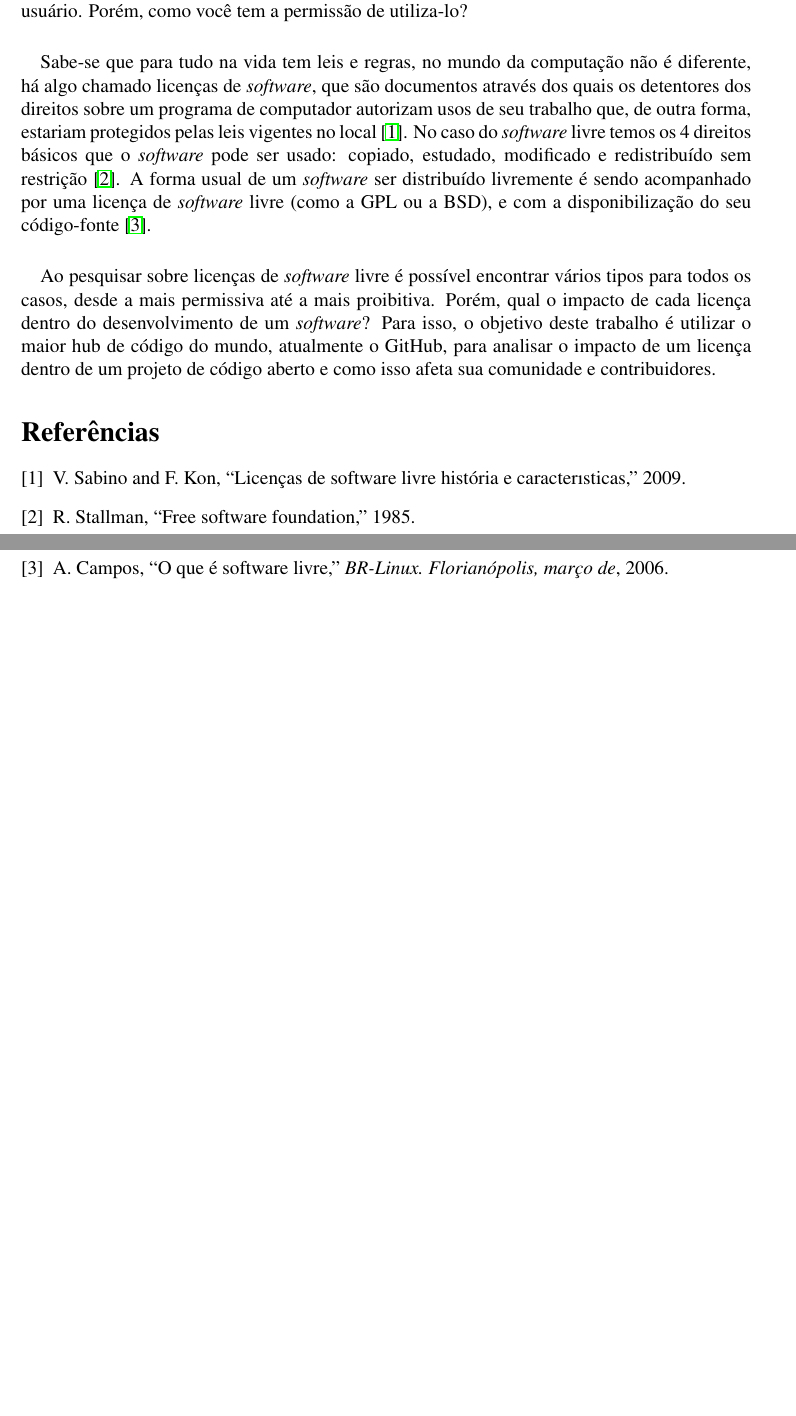
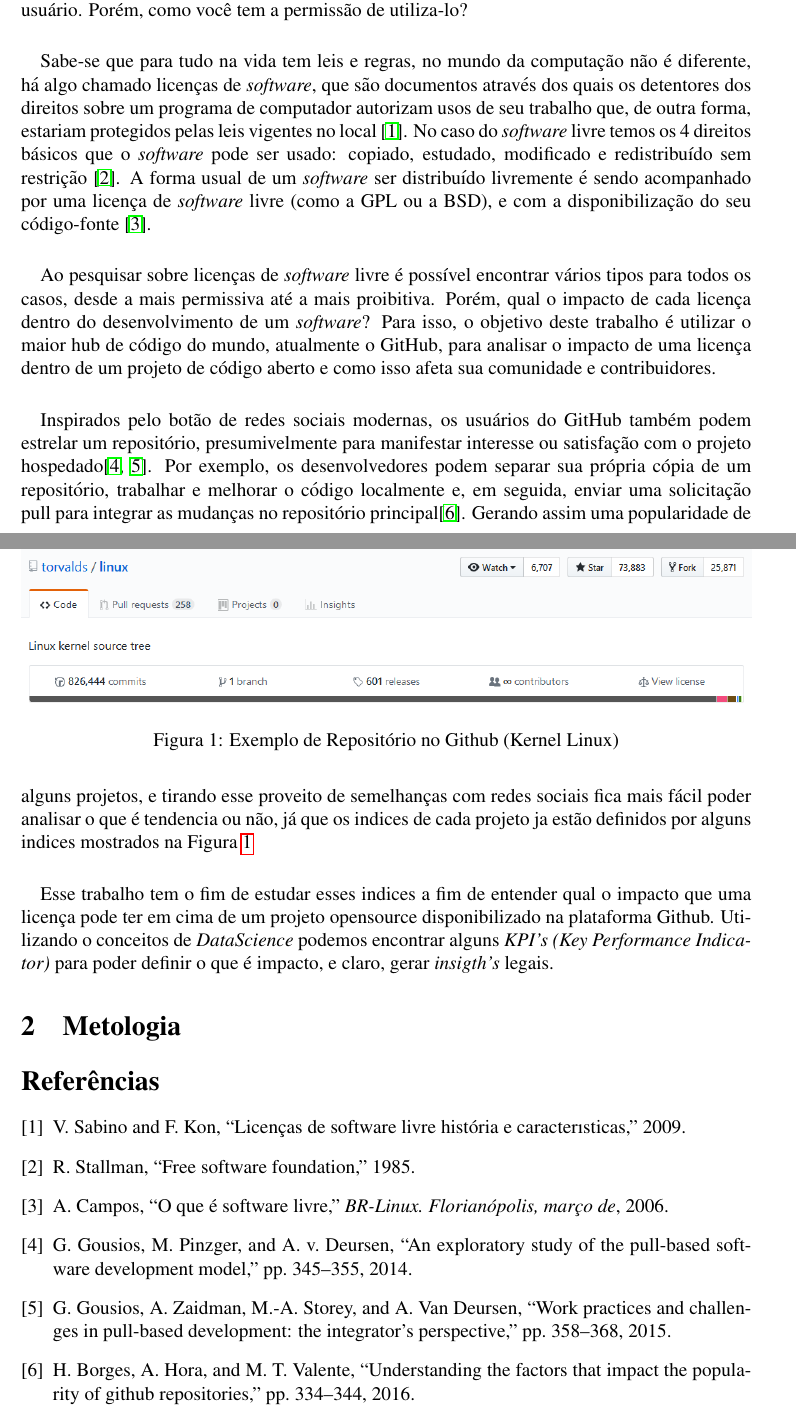
Before and after one commit to zerossB/Artigo-Estacio, a LaTeX document (index.tex, which reads sections/introducao.tex): two parts of pages 1 and 2 of 2, joined at a grey line, cut so that both start at the same text, the shorter picture padded with empty space. Compiled offline with pdfLaTeX.

Commit message:
Finalização Introdução

```diff
--- a/index.tex
+++ b/index.tex
@@ -16,6 +16,9 @@
     \section{Introdução}
     \input{sections/introducao.tex}
 
+    \section{Metologia}
+    \input{sections/metodologia.tex}
+
     \bibliographystyle{ieeetr}
     \bibliography{references}
 \end{document}
--- a/sections/introducao.tex
+++ b/sections/introducao.tex
@@ -5,6 +5,19 @@ Nos dias atuais é quase impossível não utilizarmos um \textit{software}, seja
 Sabe-se que para tudo na vida tem leis e regras, no mundo da computação não é diferente, há algo chamado licenças de \textit{software}, que são documentos através dos quais os detentores dos direitos sobre um programa de computador autorizam usos de seu trabalho que, de outra forma, estariam protegidos pelas leis vigentes no local \cite{sabino2009licenccas}. No caso do \textit{software} livre temos os 4 direitos básicos que o \textit{software} pode ser usado: copiado, estudado, modificado e redistribuído sem restrição \cite{fsf}. A forma usual de um \textit{software} ser distribuído livremente é sendo acompanhado por uma licença de \textit{software} livre (como a GPL ou a BSD), e com a disponibilização do seu código-fonte \cite{campos2006software}.
 
 \paragraph{}
-Ao pesquisar sobre licenças de \textit{software} livre é possível encontrar vários tipos para todos os casos, desde a mais permissiva até a mais proibitiva. Porém, qual o impacto de cada licença dentro do desenvolvimento de um \textit{software}? Para isso, o objetivo deste trabalho é utilizar o maior hub de código do mundo, atualmente o GitHub, para analisar o impacto de um licença dentro de um projeto de código aberto e como isso afeta sua comunidade e contribuidores.
+Ao pesquisar sobre licenças de \textit{software} livre é possível encontrar vários tipos para todos os casos, desde a mais permissiva até a mais proibitiva. Porém, qual o impacto de cada licença dentro do desenvolvimento de um \textit{software}? Para isso, o objetivo deste trabalho é utilizar o maior hub de código do mundo, atualmente o GitHub, para analisar o impacto de uma licença dentro de um projeto de código aberto e como isso afeta sua comunidade e contribuidores.
+
+\paragraph{}
+Inspirados pelo botão de redes sociais modernas, os usuários do GitHub também podem estrelar um repositório, presumivelmente para manifestar interesse ou satisfação com o projeto hospedado\cite{gousios2014exploratory, gousios2015work}. Por exemplo, os desenvolvedores podem separar sua própria cópia de um repositório, trabalhar e melhorar o código localmente e, em seguida, enviar uma solicitação pull para integrar as mudanças no repositório principal\cite{borges2016understanding}. Gerando assim uma popularidade de alguns projetos, e tirando esse proveito de semelhanças com redes sociais fica mais fácil poder analisar o que é tendencia ou não, já que os indices de cada projeto ja estão definidos por alguns indices mostrados na Figura \ref{fig:github-linux}
+\begin{figure}[]
+    \centering
+    \includegraphics[width=\linewidth]{assets/images/github-linux.PNG}
+    \caption{Exemplo de Repositório no Github (Kernel Linux)}
+    \label{fig:github-linux}
+\end{figure}
+
+\paragraph{}
+Esse trabalho tem o fim de estudar esses indices a fim de entender qual o impacto que uma licença pode ter em cima de um projeto opensource disponibilizado na plataforma Github. Utilizando o conceitos de \textit{DataScience} podemos encontrar alguns \textit{KPI's (Key Performance Indicator)} para poder definir o que é impacto, e claro, gerar \textit{insigth's} legais.
+
 % Colocar algum embasamento teórico aqui sobre o github
 % Tambem colocar algo sobre como vamos analisar esse impacto, baseado no embasamento dito acima...
```
Also changed, not shown: references.bib (+18 -0 lines), assets/images/github-linux.PNG (added), index.pdf, sections/metodologia.tex (added).
